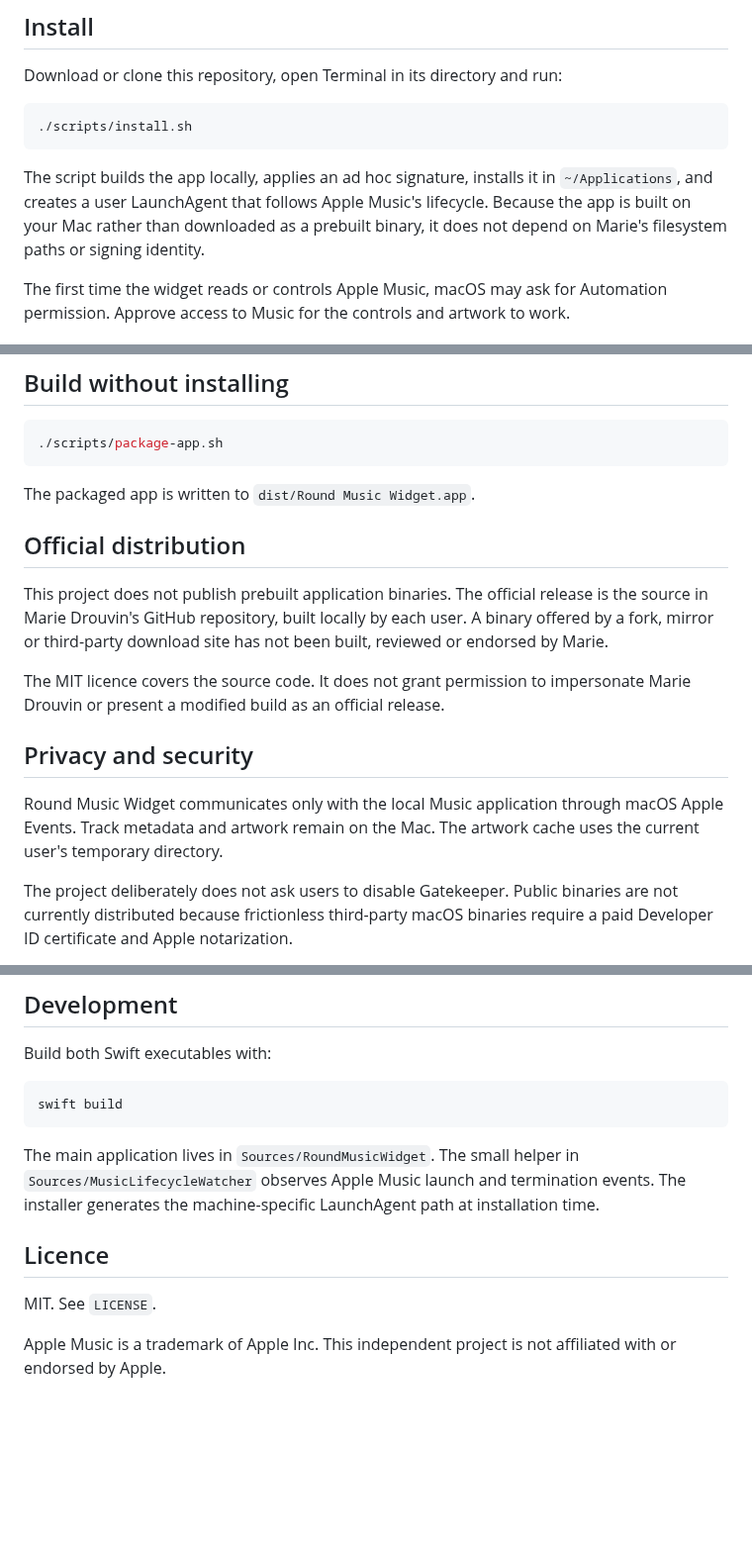
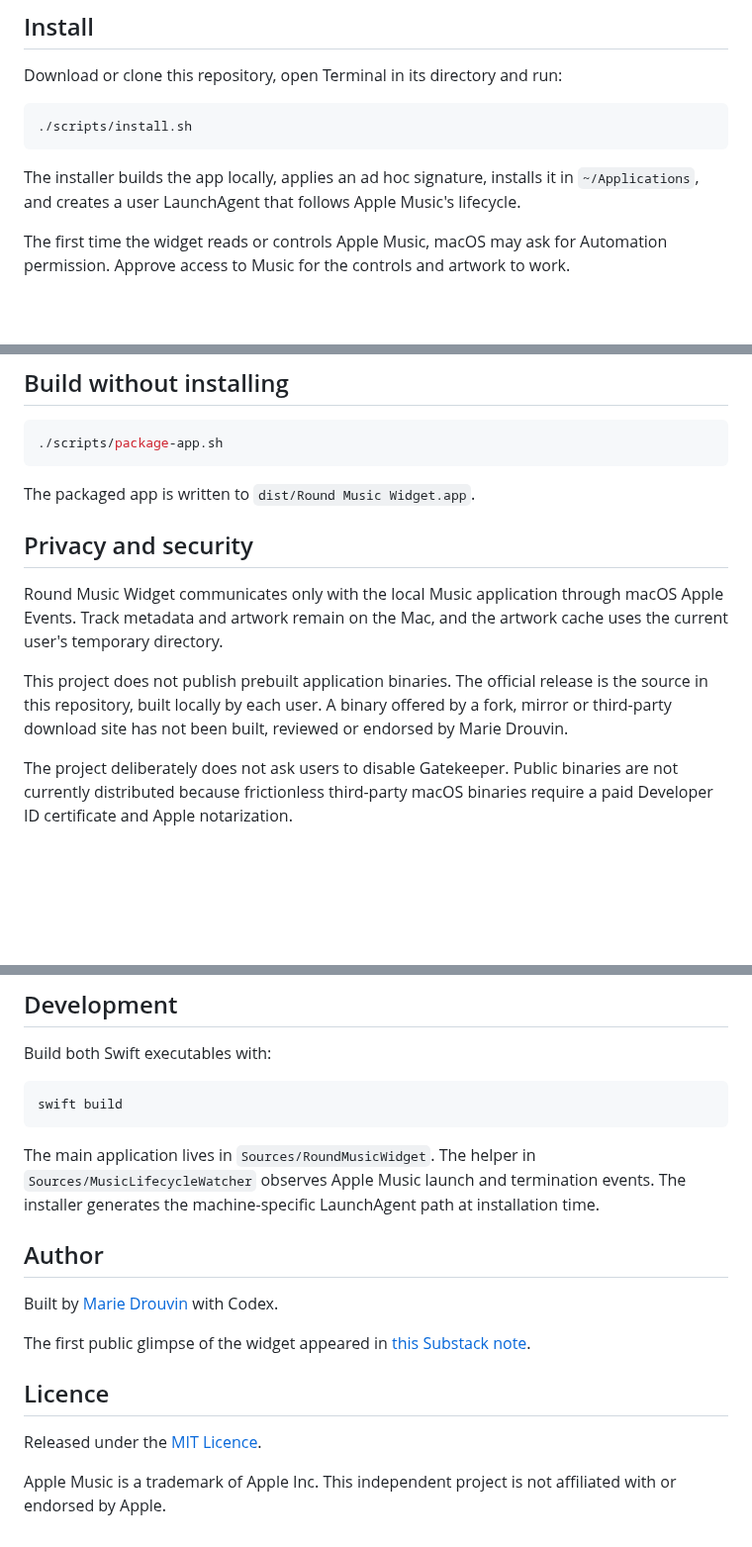
Before and after one commit to maried-boop/round-music-widget, a Markdown page: README.md, 3 parts joined by grey strips. Shown at 99% size. GitHub-like rendering; blank space fills up the shorter version.

````diff
--- a/README.md
+++ b/README.md
@@ -43,7 +65,7 @@ Download or clone this repository, open Terminal in its directory and run:
 ./scripts/install.sh
 ```
 
-The script builds the app locally, applies an ad hoc signature, installs it in `~/Applications`, and creates a user LaunchAgent that follows Apple Music's lifecycle. Because the app is built on your Mac rather than downloaded as a prebuilt binary, it does not depend on Marie's filesystem paths or signing identity.
+The installer builds the app locally, applies an ad hoc signature, installs it in `~/Applications`, and creates a user LaunchAgent that follows Apple Music's lifecycle.
 
 The first time the widget reads or controls Apple Music, macOS may ask for Automation permission. Approve access to Music for the controls and artwork to work.
 
@@ -73,15 +95,11 @@ This removes the app and its LaunchAgent. It does not change Apple Music or disa
 
 The packaged app is written to `dist/Round Music Widget.app`.
 
-## Official distribution
-
-This project does not publish prebuilt application binaries. The official release is the source in Marie Drouvin's GitHub repository, built locally by each user. A binary offered by a fork, mirror or third-party download site has not been built, reviewed or endorsed by Marie.
-
-The MIT licence covers the source code. It does not grant permission to impersonate Marie Drouvin or present a modified build as an official release.
-
 ## Privacy and security
 
-Round Music Widget communicates only with the local Music application through macOS Apple Events. Track metadata and artwork remain on the Mac. The artwork cache uses the current user's temporary directory.
+Round Music Widget communicates only with the local Music application through macOS Apple Events. Track metadata and artwork remain on the Mac, and the artwork cache uses the current user's temporary directory.
+
+This project does not publish prebuilt application binaries. The official release is the source in this repository, built locally by each user. A binary offered by a fork, mirror or third-party download site has not been built, reviewed or endorsed by Marie Drouvin.
 
 The project deliberately does not ask users to disable Gatekeeper. Public binaries are not currently distributed because frictionless third-party macOS binaries require a paid Developer ID certificate and Apple notarization.
 
@@ -102,10 +120,16 @@ Build both Swift executables with:
 swift build
 ```
 
-The main application lives in `Sources/RoundMusicWidget`. The small helper in `Sources/MusicLifecycleWatcher` observes Apple Music launch and termination events. The installer generates the machine-specific LaunchAgent path at installation time.
+The main application lives in `Sources/RoundMusicWidget`. The helper in `Sources/MusicLifecycleWatcher` observes Apple Music launch and termination events. The installer generates the machine-specific LaunchAgent path at installation time.
+
+## Author
+
+Built by [Marie Drouvin](https://notes.mariedrouvin.com/) with Codex.
+
+The first public glimpse of the widget appeared in [this Substack note](https://substack.com/@mariedrouvin/note/c-346151414).
 
 ## Licence
 
-MIT. See `LICENSE`.
+Released under the [MIT Licence](LICENSE).
 
 Apple Music is a trademark of Apple Inc. This independent project is not affiliated with or endorsed by Apple.
````
Also changed, not shown: other parts of README.md (+38 -16 lines), docs/images/round-music-widget-compact.png (added), docs/images/round-music-widget-hero.png (added), docs/images/round-music-widget-pink.jpeg (added), docs/images/round-music-widget-sculpture.jpeg (added).
